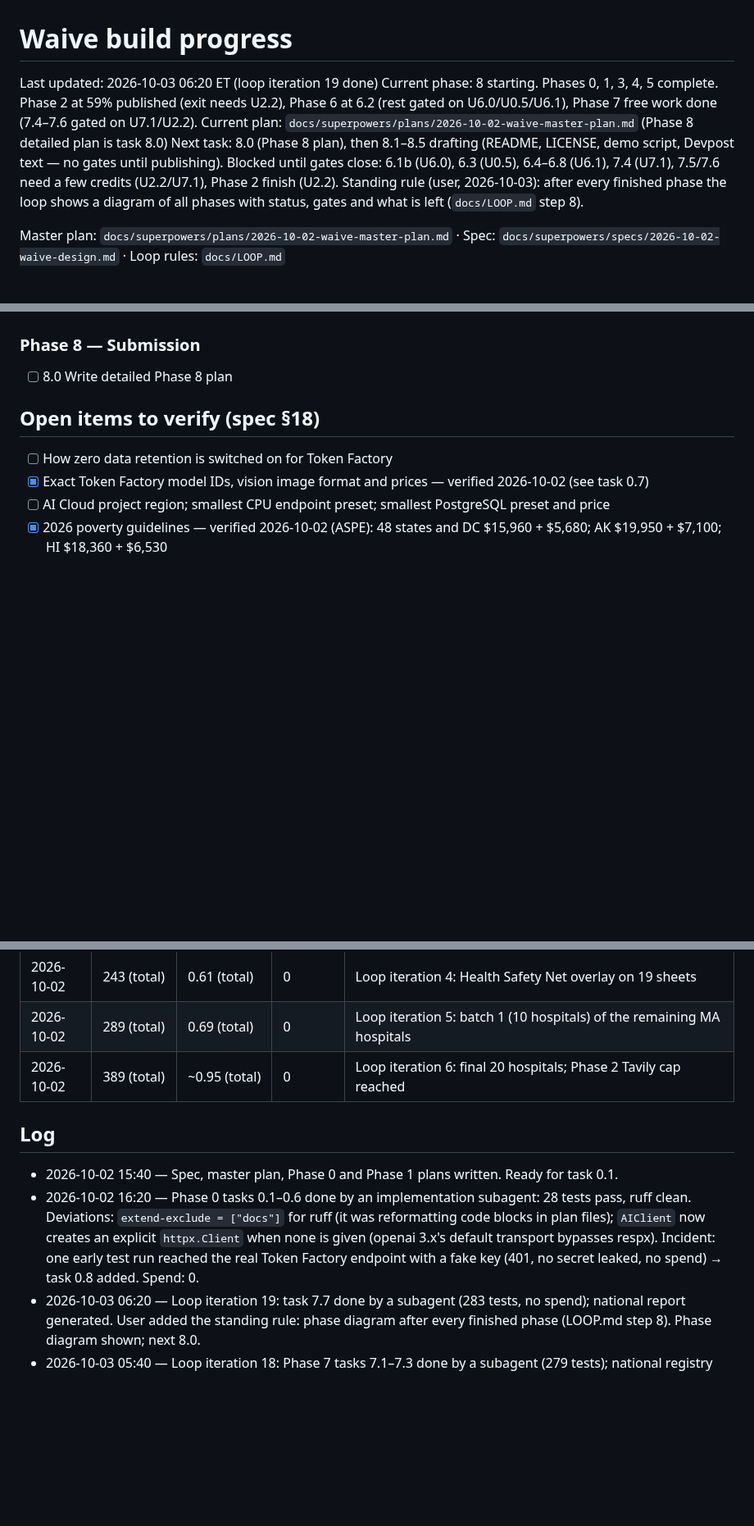
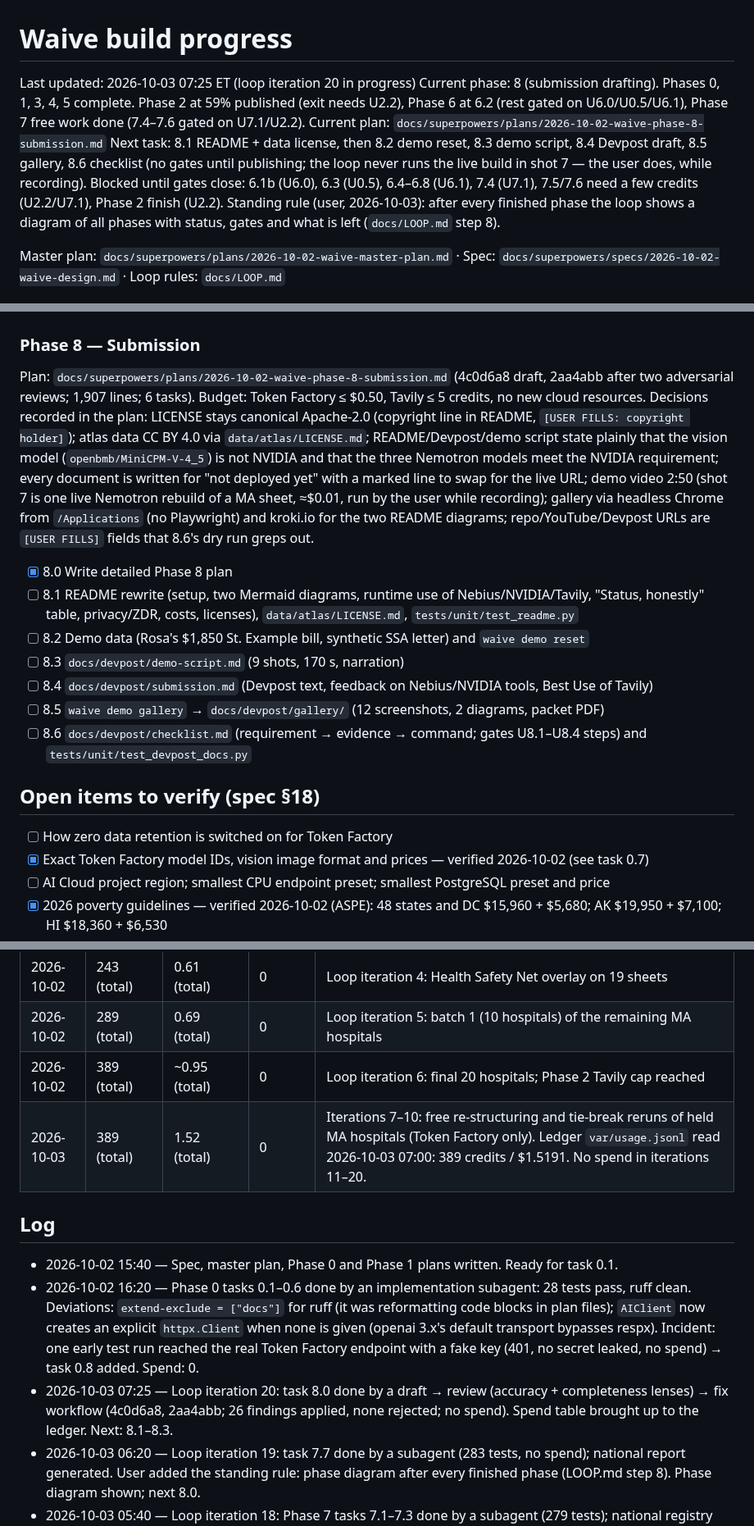
Before and after one commit to Fluffy-SHIBAINU/waive, a Markdown page: docs/PROGRESS.md, 3 parts joined by grey strips. Shown at 82% size. Rendered like a GitHub page; blank space fills up the shorter version.

Commit message:
docs: loop iteration 20 — task 8.0 recorded, spend table synced to ledger

```diff
--- a/docs/PROGRESS.md
+++ b/docs/PROGRESS.md
@@ -1,9 +1,9 @@
 # Waive build progress
 
-Last updated: 2026-10-03 06:20 ET (loop iteration 19 done)
-Current phase: 8 starting. Phases 0, 1, 3, 4, 5 complete. Phase 2 at 59% published (exit needs U2.2), Phase 6 at 6.2 (rest gated on U6.0/U0.5/U6.1), Phase 7 free work done (7.4–7.6 gated on U7.1/U2.2).
-Current plan: `docs/superpowers/plans/2026-10-02-waive-master-plan.md` (Phase 8 detailed plan is task 8.0)
-Next task: 8.0 (Phase 8 plan), then 8.1–8.5 drafting (README, LICENSE, demo script, Devpost text — no gates until publishing). Blocked until gates close: 6.1b (U6.0), 6.3 (U0.5), 6.4–6.8 (U6.1), 7.4 (U7.1), 7.5/7.6 need a few credits (U2.2/U7.1), Phase 2 finish (U2.2).
+Last updated: 2026-10-03 07:25 ET (loop iteration 20 in progress)
+Current phase: 8 (submission drafting). Phases 0, 1, 3, 4, 5 complete. Phase 2 at 59% published (exit needs U2.2), Phase 6 at 6.2 (rest gated on U6.0/U0.5/U6.1), Phase 7 free work done (7.4–7.6 gated on U7.1/U2.2).
+Current plan: `docs/superpowers/plans/2026-10-02-waive-phase-8-submission.md`
+Next task: 8.1 README + data license, then 8.2 demo reset, 8.3 demo script, 8.4 Devpost draft, 8.5 gallery, 8.6 checklist (no gates until publishing; the loop never runs the live build in shot 7 — the user does, while recording). Blocked until gates close: 6.1b (U6.0), 6.3 (U0.5), 6.4–6.8 (U6.1), 7.4 (U7.1), 7.5/7.6 need a few credits (U2.2/U7.1), Phase 2 finish (U2.2).
 Standing rule (user, 2026-10-03): after every finished phase the loop shows a diagram of all phases with status, gates and what is left (`docs/LOOP.md` step 8).
 
 Master plan: `docs/superpowers/plans/2026-10-02-waive-master-plan.md` · Spec: `docs/superpowers/specs/2026-10-02-waive-design.md` · Loop rules: `docs/LOOP.md`
@@ -150,7 +150,14 @@ Plan: `docs/superpowers/plans/2026-10-02-waive-phase-7-scale.md` (601f318; 7 tas
 - [x] 7.7 `/metrics` page and `waive atlas report --national` (c056339, 590c3fa; 283 tests). `/metrics` and `/metrics.json` read the DB and `var/usage.jsonl` only (no paid calls); `waive atlas report --national [--out]` wrote `docs/reports/atlas-national.md`: 2,703 hospitals, 27 published (1%), 17 held, 2,659 without a sheet, core fields documented 67%, 115 open review items. Phase 7 free work complete; 7.4–7.6 wait for U7.1/U2.2.
 
 ### Phase 8 — Submission
-- [ ] 8.0 Write detailed Phase 8 plan
+Plan: `docs/superpowers/plans/2026-10-02-waive-phase-8-submission.md` (4c0d6a8 draft, 2aa4abb after two adversarial reviews; 1,907 lines; 6 tasks). Budget: Token Factory ≤ $0.50, Tavily ≤ 5 credits, no new cloud resources. Decisions recorded in the plan: LICENSE stays canonical Apache-2.0 (copyright line in README, `[USER FILLS: copyright holder]`); atlas data CC BY 4.0 via `data/atlas/LICENSE.md`; README/Devpost/demo script state plainly that the vision model (`openbmb/MiniCPM-V-4_5`) is not NVIDIA and that the three Nemotron models meet the NVIDIA requirement; every document is written for "not deployed yet" with a marked line to swap for the live URL; demo video 2:50 (shot 7 is one live Nemotron rebuild of a MA sheet, ≈$0.01, run by the user while recording); gallery via headless Chrome from `/Applications` (no Playwright) and kroki.io for the two README diagrams; repo/YouTube/Devpost URLs are `[USER FILLS]` fields that 8.6's dry run greps out.
+- [x] 8.0 Write detailed Phase 8 plan
+- [ ] 8.1 README rewrite (setup, two Mermaid diagrams, runtime use of Nebius/NVIDIA/Tavily, "Status, honestly" table, privacy/ZDR, costs, licenses), `data/atlas/LICENSE.md`, `tests/unit/test_readme.py`
+- [ ] 8.2 Demo data (Rosa's $1,850 St. Example bill, synthetic SSA letter) and `waive demo reset`
+- [ ] 8.3 `docs/devpost/demo-script.md` (9 shots, 170 s, narration)
+- [ ] 8.4 `docs/devpost/submission.md` (Devpost text, feedback on Nebius/NVIDIA tools, Best Use of Tavily)
+- [ ] 8.5 `waive demo gallery` → `docs/devpost/gallery/` (12 screenshots, 2 diagrams, packet PDF)
+- [ ] 8.6 `docs/devpost/checklist.md` (requirement → evidence → command; gates U8.1–U8.4 steps) and `tests/unit/test_devpost_docs.py`
 
 ## Open items to verify (spec §18)
 
@@ -175,11 +182,13 @@ Plan: `docs/superpowers/plans/2026-10-02-waive-phase-7-scale.md` (601f318; 7 tas
 | 2026-10-02 | 243 (total) | 0.61 (total) | 0 | Loop iteration 4: Health Safety Net overlay on 19 sheets |
 | 2026-10-02 | 289 (total) | 0.69 (total) | 0 | Loop iteration 5: batch 1 (10 hospitals) of the remaining MA hospitals |
 | 2026-10-02 | 389 (total) | ~0.95 (total) | 0 | Loop iteration 6: final 20 hospitals; Phase 2 Tavily cap reached |
+| 2026-10-03 | 389 (total) | 1.52 (total) | 0 | Iterations 7–10: free re-structuring and tie-break reruns of held MA hospitals (Token Factory only). Ledger `var/usage.jsonl` read 2026-10-03 07:00: 389 credits / $1.5191. No spend in iterations 11–20. |
 
 ## Log
 
 - 2026-10-02 15:40 — Spec, master plan, Phase 0 and Phase 1 plans written. Ready for task 0.1.
 - 2026-10-02 16:20 — Phase 0 tasks 0.1–0.6 done by an implementation subagent: 28 tests pass, ruff clean. Deviations: `extend-exclude = ["docs"]` for ruff (it was reformatting code blocks in plan files); `AIClient` now creates an explicit `httpx.Client` when none is given (openai 3.x's default transport bypasses respx). Incident: one early test run reached the real Token Factory endpoint with a fake key (401, no secret leaked, no spend) → task 0.8 added. Spend: 0.
+- 2026-10-03 07:25 — Loop iteration 20: task 8.0 done by a draft → review (accuracy + completeness lenses) → fix workflow (4c0d6a8, 2aa4abb; 26 findings applied, none rejected; no spend). Spend table brought up to the ledger. Next: 8.1–8.3.
 - 2026-10-03 06:20 — Loop iteration 19: task 7.7 done by a subagent (283 tests, no spend); national report generated. User added the standing rule: phase diagram after every finished phase (LOOP.md step 8). Phase diagram shown; next 8.0.
 - 2026-10-03 05:40 — Loop iteration 18: Phase 7 tasks 7.1–7.3 done by a subagent (279 tests); national registry seeded (2,703 hospitals, free).
 - 2026-10-03 04:55 — Loop iteration 17: task 7.0 done by a subagent (Phase 7 plan, 3,732 lines); national cost estimate corrected upward.
```
